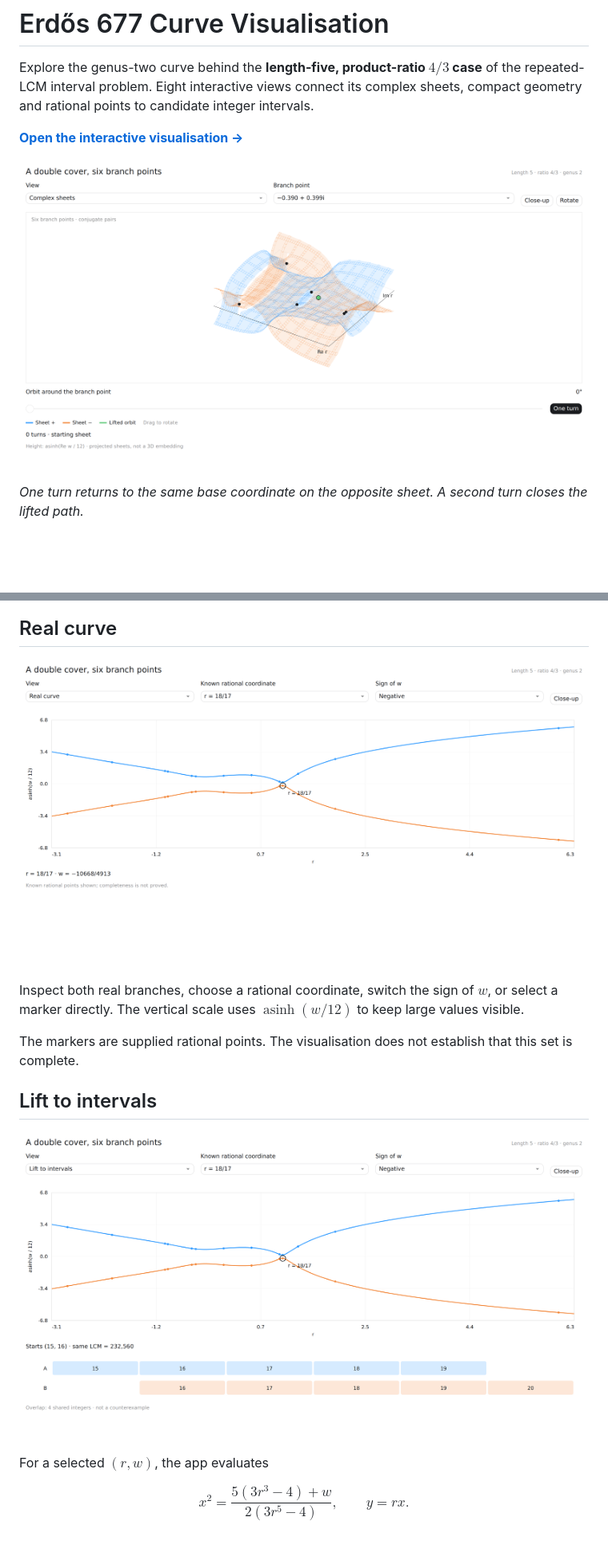
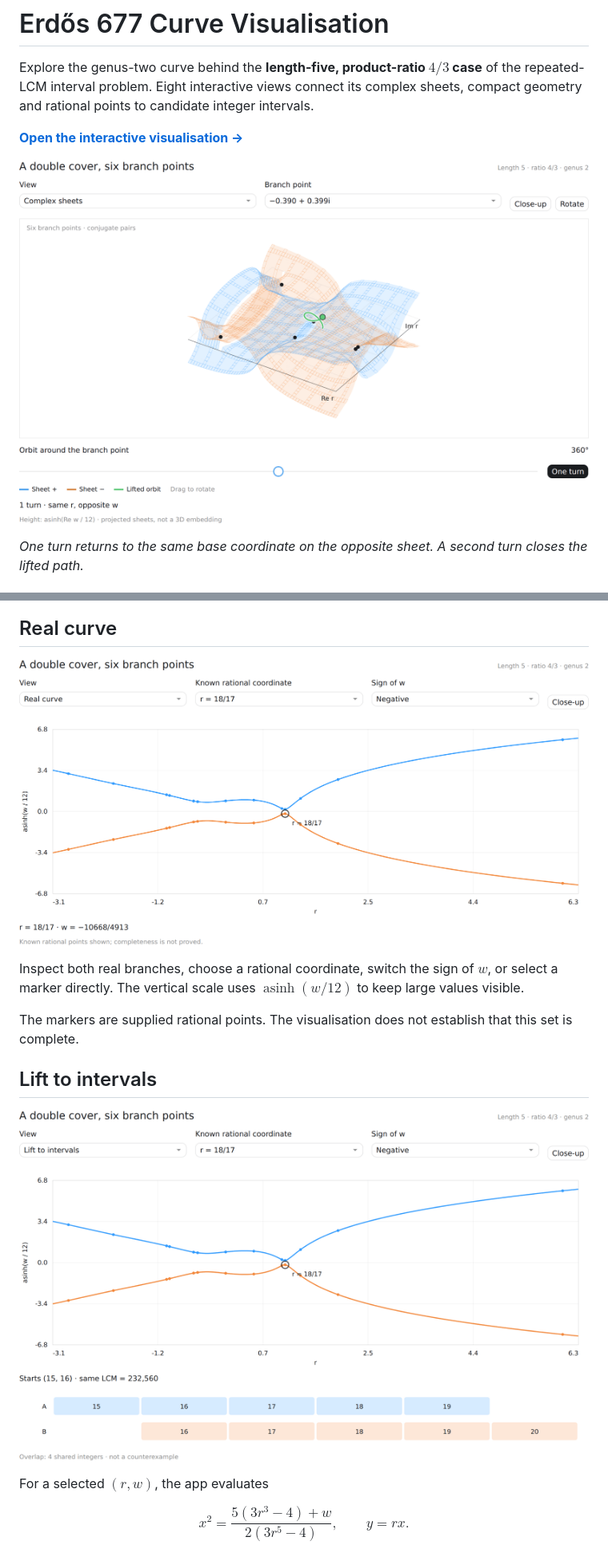
Before and after one commit to KDDavis91/erdos677-curve-visualisation, a Markdown page: README.md, 2 parts joined by grey strips. Shown: that part at 80% size. Drawn GitHub-style; pictures changed too: assets/complex-sheets-cropped.png (added), assets/lift-to-intervals-cropped.png (added), assets/real-curve-cropped.png (added); blank space fills up the shorter version.

Commit message:
Preserve cropped README images alongside legacy screenshots

```diff
--- a/README.md
+++ b/README.md
@@ -4,7 +4,7 @@ Explore the genus-two curve behind the **length-five, product-ratio $4/3$ case**
 
 **[Open the interactive visualisation →](https://kddavis91.github.io/erdos677-curve-visualisation/)**
 
-![Complex double cover after one turn around a branch point](assets/complex-sheets.png)
+![Complex double cover after one turn around a branch point](assets/complex-sheets-cropped.png)
 
 *One turn returns to the same base coordinate on the opposite sheet. A second turn closes the lifted path.*
 
@@ -53,7 +53,7 @@ The six branch points occur in three conjugate pairs. The displayed height is $\
 
 ## Real curve
 
-![Real curve with supplied rational points and the selected coordinate](assets/real-curve.png)
+![Real curve with supplied rational points and the selected coordinate](assets/real-curve-cropped.png)
 
 Inspect both real branches, choose a rational coordinate, switch the sign of $w$, or select a marker directly. The vertical scale uses $\operatorname{asinh}(w/12)$ to keep large values visible.
 
@@ -61,7 +61,7 @@ The markers are supplied rational points. The visualisation does not establish t
 
 ## Lift to intervals
 
-![The exact lift to intervals starting at 15 and 16, with four shared integers](assets/lift-to-intervals.png)
+![The exact lift to intervals starting at 15 and 16, with four shared integers](assets/lift-to-intervals-cropped.png)
 
 For a selected $(r,w)$, the app evaluates
 
```
Also changed, not shown: 1 other file.
